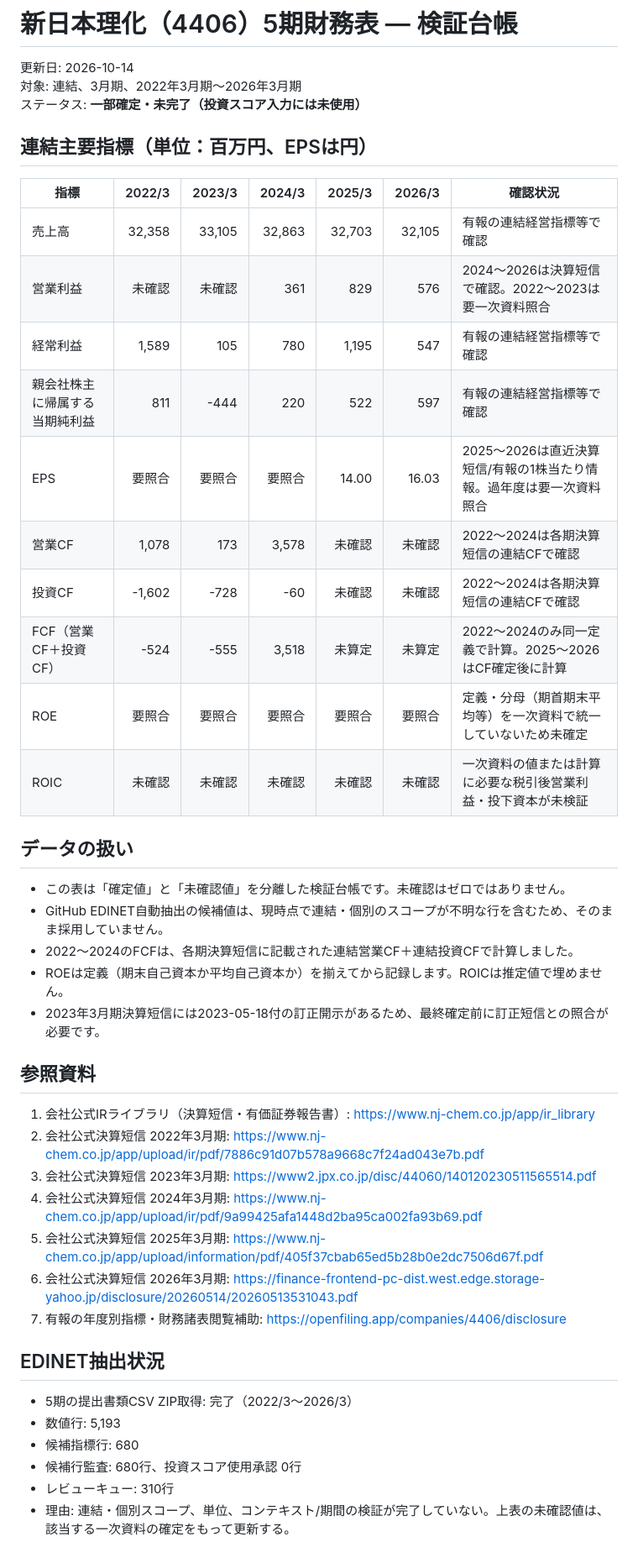
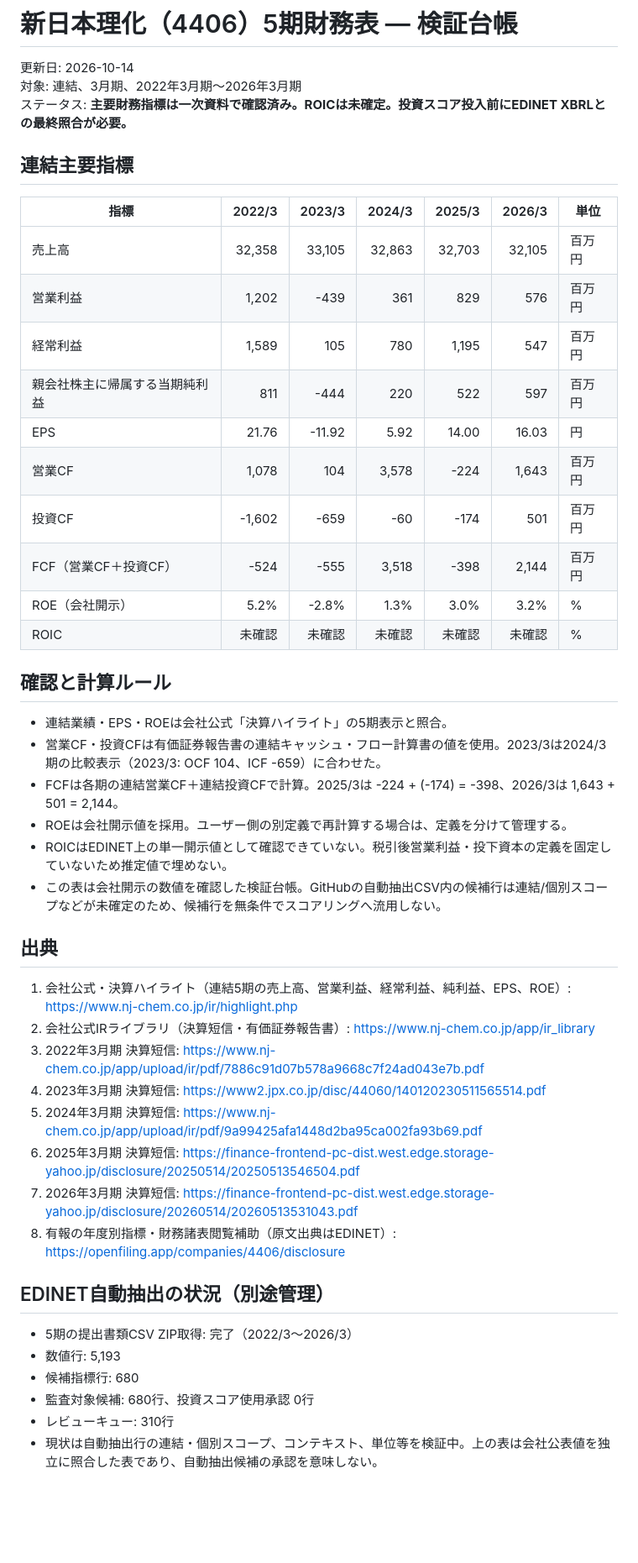
Before and after one commit to shinbaba777-prog/main-filter-results, a Markdown page: data/edinet/verified_financials_4406_5y.md, the part around the change. Shown at 84% size. Drawn GitHub-style; blank space fills up the shorter version.

Commit message:
Complete five-year verified financial table for 4406 from company disclosures

```diff
--- a/data/edinet/verified_financials_4406_5y.md
+++ b/data/edinet/verified_financials_4406_5y.md
@@ -2,46 +2,48 @@
 
 更新日: 2026-10-14
 対象: 連結、3月期、2022年3月期〜2026年3月期
-ステータス: **一部確定・未完了（投資スコア入力には未使用）**
+ステータス: **主要財務指標は一次資料で確認済み。ROICは未確定。投資スコア投入前にEDINET XBRLとの最終照合が必要。**
 
-## 連結主要指標（単位：百万円、EPSは円）
+## 連結主要指標
 
-| 指標 | 2022/3 | 2023/3 | 2024/3 | 2025/3 | 2026/3 | 確認状況 |
+| 指標 | 2022/3 | 2023/3 | 2024/3 | 2025/3 | 2026/3 | 単位 |
 |---|---:|---:|---:|---:|---:|---|
-| 売上高 | 32,358 | 33,105 | 32,863 | 32,703 | 32,105 | 有報の連結経営指標等で確認 |
-| 営業利益 | 未確認 | 未確認 | 361 | 829 | 576 | 2024〜2026は決算短信で確認。2022〜2023は要一次資料照合 |
-| 経常利益 | 1,589 | 105 | 780 | 1,195 | 547 | 有報の連結経営指標等で確認 |
-| 親会社株主に帰属する当期純利益 | 811 | -444 | 220 | 522 | 597 | 有報の連結経営指標等で確認 |
-| EPS | 要照合 | 要照合 | 要照合 | 14.00 | 16.03 | 2025〜2026は直近決算短信/有報の1株当たり情報。過年度は要一次資料照合 |
-| 営業CF | 1,078 | 173 | 3,578 | 未確認 | 未確認 | 2022〜2024は各期決算短信の連結CFで確認 |
-| 投資CF | -1,602 | -728 | -60 | 未確認 | 未確認 | 2022〜2024は各期決算短信の連結CFで確認 |
-| FCF（営業CF＋投資CF） | -524 | -555 | 3,518 | 未算定 | 未算定 | 2022〜2024のみ同一定義で計算。2025〜2026はCF確定後に計算 |
-| ROE | 要照合 | 要照合 | 要照合 | 要照合 | 要照合 | 定義・分母（期首期末平均等）を一次資料で統一していないため未確定 |
-| ROIC | 未確認 | 未確認 | 未確認 | 未確認 | 未確認 | 一次資料の値または計算に必要な税引後営業利益・投下資本が未検証 |
+| 売上高 | 32,358 | 33,105 | 32,863 | 32,703 | 32,105 | 百万円 |
+| 営業利益 | 1,202 | -439 | 361 | 829 | 576 | 百万円 |
+| 経常利益 | 1,589 | 105 | 780 | 1,195 | 547 | 百万円 |
+| 親会社株主に帰属する当期純利益 | 811 | -444 | 220 | 522 | 597 | 百万円 |
+| EPS | 21.76 | -11.92 | 5.92 | 14.00 | 16.03 | 円 |
+| 営業CF | 1,078 | 104 | 3,578 | -224 | 1,643 | 百万円 |
+| 投資CF | -1,602 | -659 | -60 | -174 | 501 | 百万円 |
+| FCF（営業CF＋投資CF） | -524 | -555 | 3,518 | -398 | 2,144 | 百万円 |
+| ROE（会社開示） | 5.2% | -2.8% | 1.3% | 3.0% | 3.2% | % |
+| ROIC | 未確認 | 未確認 | 未確認 | 未確認 | 未確認 | % |
 
-## データの扱い
+## 確認と計算ルール
 
-- この表は「確定値」と「未確認値」を分離した検証台帳です。未確認はゼロではありません。
-- GitHub EDINET自動抽出の候補値は、現時点で連結・個別のスコープが不明な行を含むため、そのまま採用していません。
-- 2022〜2024のFCFは、各期決算短信に記載された連結営業CF＋連結投資CFで計算しました。
-- ROEは定義（期末自己資本か平均自己資本か）を揃えてから記録します。ROICは推定値で埋めません。
-- 2023年3月期決算短信には2023-05-18付の訂正開示があるため、最終確定前に訂正短信との照合が必要です。
+- 連結業績・EPS・ROEは会社公式「決算ハイライト」の5期表示と照合。
+- 営業CF・投資CFは有価証券報告書の連結キャッシュ・フロー計算書の値を使用。2023/3は2024/3期の比較表示（2023/3: OCF 104、ICF -659）に合わせた。
+- FCFは各期の連結営業CF＋連結投資CFで計算。2025/3は -224 + (-174) = -398、2026/3は 1,643 + 501 = 2,144。
+- ROEは会社開示値を採用。ユーザー側の別定義で再計算する場合は、定義を分けて管理する。
+- ROICはEDINET上の単一開示値として確認できていない。税引後営業利益・投下資本の定義を固定していないため推定値で埋めない。
+- この表は会社開示の数値を確認した検証台帳。GitHubの自動抽出CSV内の候補行は連結/個別スコープなどが未確定のため、候補行を無条件でスコアリングへ流用しない。
 
-## 参照資料
+## 出典
 
-1. 会社公式IRライブラリ（決算短信・有価証券報告書）: https://www.nj-chem.co.jp/app/ir_library
-2. 会社公式決算短信 2022年3月期: https://www.nj-chem.co.jp/app/upload/ir/pdf/7886c91d07b578a9668c7f24ad043e7b.pdf
-3. 会社公式決算短信 2023年3月期: https://www2.jpx.co.jp/disc/44060/140120230511565514.pdf
-4. 会社公式決算短信 2024年3月期: https://www.nj-chem.co.jp/app/upload/ir/pdf/9a99425afa1448d2ba95ca002fa93b69.pdf
-5. 会社公式決算短信 2025年3月期: https://www.nj-chem.co.jp/app/upload/information/pdf/405f37cbab65ed5b28b0e2dc7506d67f.pdf
-6. 会社公式決算短信 2026年3月期: https://finance-frontend-pc-dist.west.edge.storage-yahoo.jp/disclosure/20260514/20260513531043.pdf
-7. 有報の年度別指標・財務諸表閲覧補助: https://openfiling.app/companies/4406/disclosure
+1. 会社公式・決算ハイライト（連結5期の売上高、営業利益、経常利益、純利益、EPS、ROE）: https://www.nj-chem.co.jp/ir/highlight.php
+2. 会社公式IRライブラリ（決算短信・有価証券報告書）: https://www.nj-chem.co.jp/app/ir_library
+3. 2022年3月期 決算短信: https://www.nj-chem.co.jp/app/upload/ir/pdf/7886c91d07b578a9668c7f24ad043e7b.pdf
+4. 2023年3月期 決算短信: https://www2.jpx.co.jp/disc/44060/140120230511565514.pdf
+5. 2024年3月期 決算短信: https://www.nj-chem.co.jp/app/upload/ir/pdf/9a99425afa1448d2ba95ca002fa93b69.pdf
+6. 2025年3月期 決算短信: https://finance-frontend-pc-dist.west.edge.storage-yahoo.jp/disclosure/20250514/20250513546504.pdf
+7. 2026年3月期 決算短信: https://finance-frontend-pc-dist.west.edge.storage-yahoo.jp/disclosure/20260514/20260513531043.pdf
+8. 有報の年度別指標・財務諸表閲覧補助（原文出典はEDINET）: https://openfiling.app/companies/4406/disclosure
 
-## EDINET抽出状況
+## EDINET自動抽出の状況（別途管理）
 
 - 5期の提出書類CSV ZIP取得: 完了（2022/3〜2026/3）
 - 数値行: 5,193
 - 候補指標行: 680
-- 候補行監査: 680行、投資スコア使用承認 0行
+- 監査対象候補: 680行、投資スコア使用承認 0行
 - レビューキュー: 310行
-- 理由: 連結・個別スコープ、単位、コンテキスト/期間の検証が完了していない。上表の未確認値は、該当する一次資料の確定をもって更新する。
+- 現状は自動抽出行の連結・個別スコープ、コンテキスト、単位等を検証中。上の表は会社公表値を独立に照合した表であり、自動抽出候補の承認を意味しない。
```
